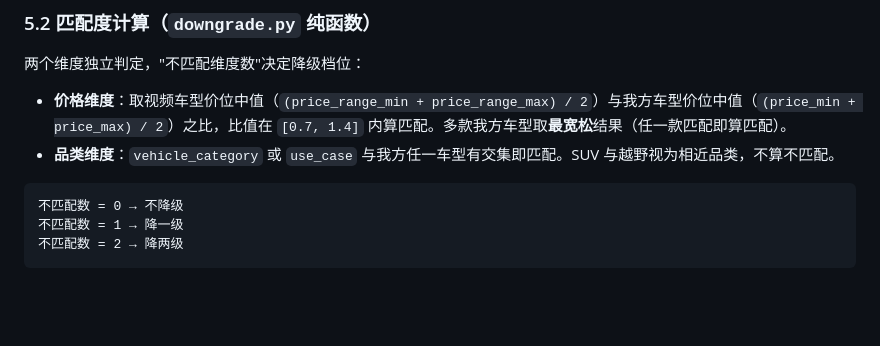
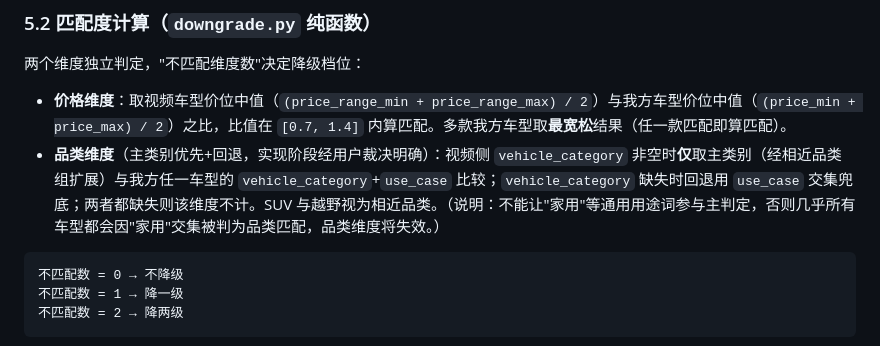
Before and after one commit to Jerry-Kung/DriveIntent, a Markdown page: claude_docs/2026-07-27-v1.1-design.md, the part around the change. GitHub-like rendering; blank space fills up the shorter version.

Commit message:
docs: 品类匹配规则按用户裁决更新为主类别优先+回退
Co-Authored-By: Claude Fable 5 <noreply@anthropic.com>

````diff
--- a/claude_docs/2026-07-27-v1.1-design.md
+++ b/claude_docs/2026-07-27-v1.1-design.md
@@ -210,7 +210,7 @@ use_case: list[str] = []                # 家用 / 越野 / 通勤 / 商务
 两个维度独立判定，"不匹配维度数"决定降级档位：
 
 - **价格维度**：取视频车型价位中值（`(price_range_min + price_range_max) / 2`）与我方车型价位中值（`(price_min + price_max) / 2`）之比，比值在 `[0.7, 1.4]` 内算匹配。多款我方车型取**最宽松**结果（任一款匹配即算匹配）。
-- **品类维度**：`vehicle_category` 或 `use_case` 与我方任一车型有交集即匹配。SUV 与越野视为相近品类，不算不匹配。
+- **品类维度**（主类别优先+回退，实现阶段经用户裁决明确）：视频侧 `vehicle_category` 非空时**仅**取主类别（经相近品类组扩展）与我方任一车型的 `vehicle_category`+`use_case` 比较；`vehicle_category` 缺失时回退用 `use_case` 交集兜底；两者都缺失则该维度不计。SUV 与越野视为相近品类。（说明：不能让"家用"等通用用途词参与主判定，否则几乎所有车型都会因"家用"交集被判为品类匹配，品类维度将失效。）
 
 ```
 不匹配数 = 0 → 不降级
````
